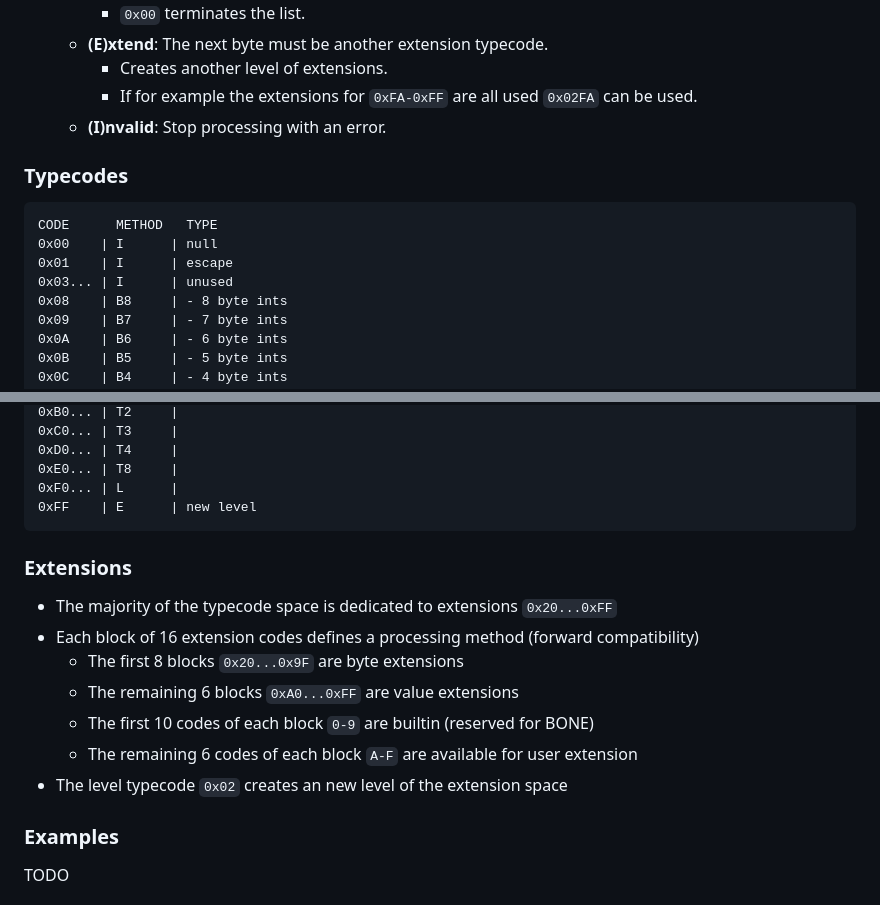
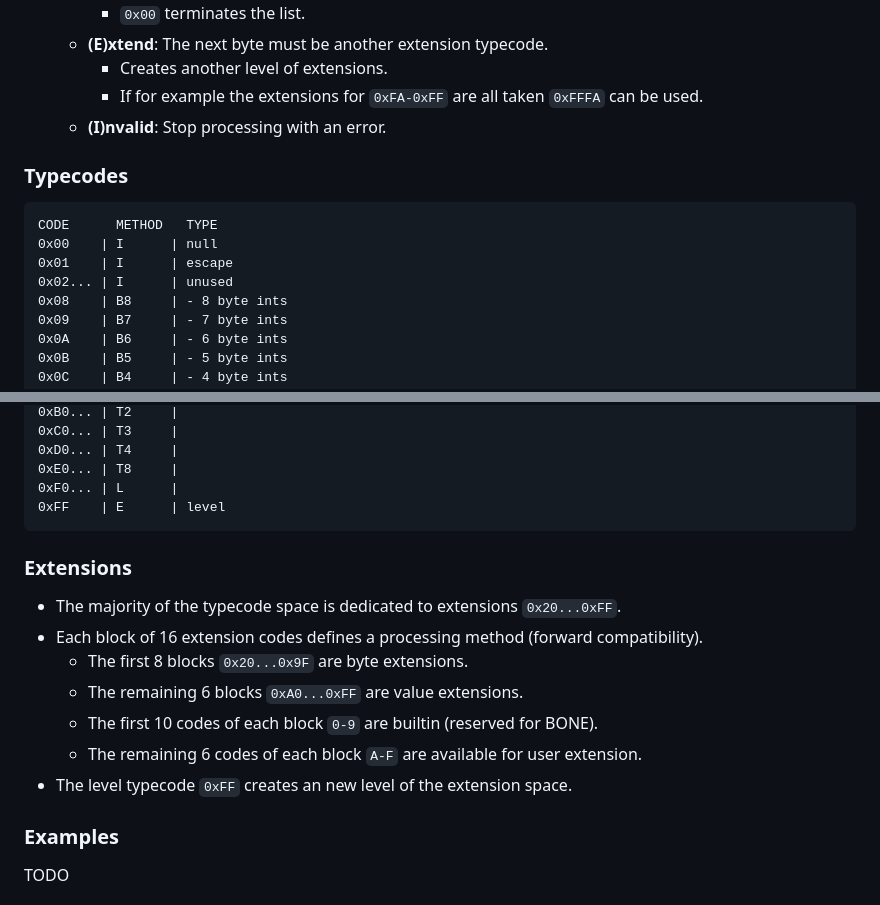
Before and after one commit to mrmcc3/vibing-dev, a Markdown page: blog/bone.md, 2 parts joined by grey strips. Rendered like a GitHub page.

Commit message:
tweak bone

````diff
--- a/blog/bone.md
+++ b/blog/bone.md
@@ -42,8 +42,8 @@ is a production-grade example.
     - `0x00` terminates the list.
   - **(E)xtend**: The next byte must be another extension typecode.
     - Creates another level of extensions.
-    - If for example the extensions for `0xFA-0xFF` are all used `0x02FA` can be
-      used.
+    - If for example the extensions for `0xFA-0xFF` are all taken `0xFFFA` can
+      be used.
   - **(I)nvalid**: Stop processing with an error.
 
 ### Typecodes
@@ -52,7 +52,7 @@ is a production-grade example.
 CODE      METHOD   TYPE
 0x00    | I      | null
 0x01    | I      | escape
-0x03... | I      | unused
+0x02... | I      | unused
 0x08    | B8     | - 8 byte ints
 0x09    | B7     | - 7 byte ints
 0x0A    | B6     | - 6 byte ints
@@ -88,19 +88,19 @@ CODE      METHOD   TYPE
 0xD0... | T4     |
 0xE0... | T8     |
 0xF0... | L      |
-0xFF    | E      | new level
+0xFF    | E      | level
 ```
 
 ### Extensions
 
-- The majority of the typecode space is dedicated to extensions `0x20...0xFF`
+- The majority of the typecode space is dedicated to extensions `0x20...0xFF`.
 - Each block of 16 extension codes defines a processing method (forward
-  compatibility)
-  - The first 8 blocks `0x20...0x9F` are byte extensions
-  - The remaining 6 blocks `0xA0...0xFF` are value extensions
-  - The first 10 codes of each block `0-9` are builtin (reserved for BONE)
-  - The remaining 6 codes of each block `A-F` are available for user extension
-- The level typecode `0x02` creates an new level of the extension space
+  compatibility).
+  - The first 8 blocks `0x20...0x9F` are byte extensions.
+  - The remaining 6 blocks `0xA0...0xFF` are value extensions.
+  - The first 10 codes of each block `0-9` are builtin (reserved for BONE).
+  - The remaining 6 codes of each block `A-F` are available for user extension.
+- The level typecode `0xFF` creates an new level of the extension space.
 
 ### Examples
 
````
